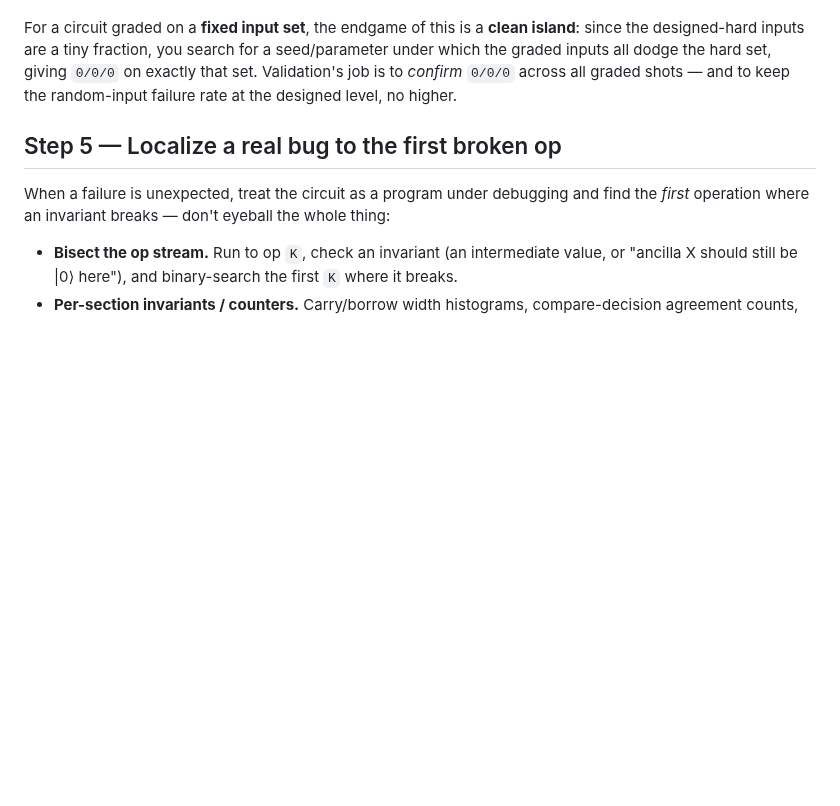
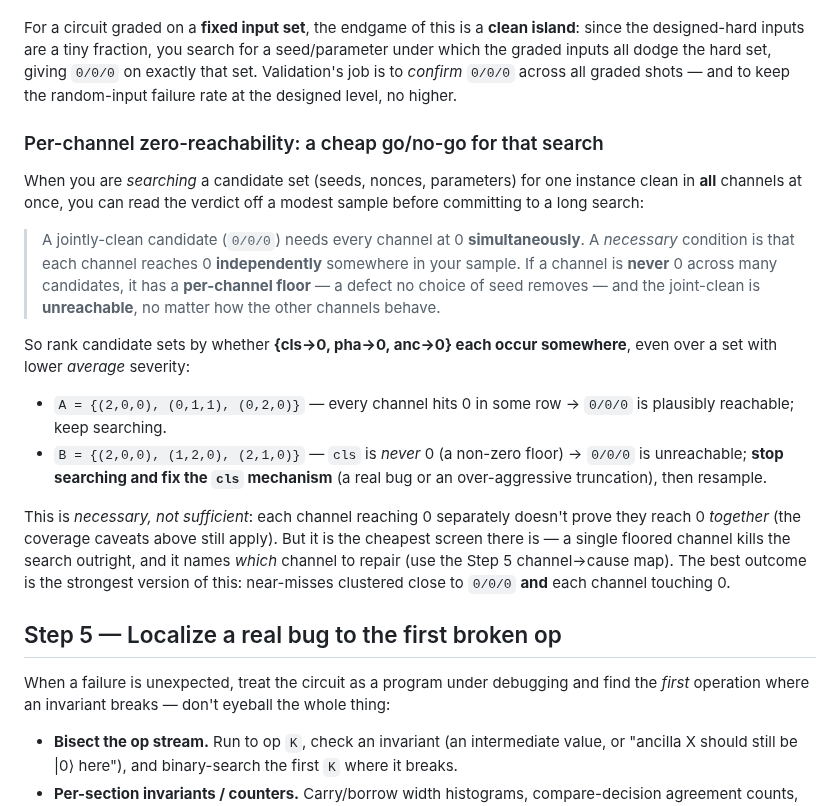
Before and after one commit to jieyilong/ecdsafail_skills, a Markdown page: reversible-circuit-validation/SKILL.md, the part around the change. Rendered like a GitHub page; blank space fills up the shorter version.

Commit message:
reversible-circuit-validation: add per-channel zero-reachability (generic)
The cls/pha/anc skill is the generic home for the search criterion (5.1/5.2): when
searching a candidate set for one clean in ALL channels at once, a NECESSARY condition is
that each channel independently reaches 0 somewhere in the sample. A channel never 0 has a
per-channel floor -> joint 0/0/0 is unreachable, no choice of seed fixes it -> stop and
repair that channel (channel->cause map). Necessary, not sufficient. Prefer near-misses
close to 0/0/0 AND each channel touching 0. Example: A={(2,0,0),(0,1,1),(0,2,0)} beats
B={(2,0,0),(1,2,0),(2,1,0)} (B's cls is floored). Already in ecdsafail-island-hunting's
loop (5.2); this is the domain-agnostic statement.

Co-Authored-By: Claude Opus 4.8 <noreply@anthropic.com>

```diff
--- a/reversible-circuit-validation/SKILL.md
+++ b/reversible-circuit-validation/SKILL.md
@@ -104,6 +104,33 @@ graded inputs all dodge the hard set, giving `0/0/0` on exactly that set. Valida
 *confirm* `0/0/0` across all graded shots — and to keep the random-input failure rate at the
 designed level, no higher.
 
+### Per-channel zero-reachability: a cheap go/no-go for that search
+
+When you are *searching* a candidate set (seeds, nonces, parameters) for one instance clean in
+**all** channels at once, you can read the verdict off a modest sample before committing to a
+long search:
+
+> A jointly-clean candidate (`0/0/0`) needs every channel at 0 **simultaneously**. A *necessary*
+> condition is that each channel reaches 0 **independently** somewhere in your sample. If a
+> channel is **never** 0 across many candidates, it has a **per-channel floor** — a defect no
+> choice of seed removes — and the joint-clean is **unreachable**, no matter how the other
+> channels behave.
+
+So rank candidate sets by whether **{cls→0, pha→0, anc→0} each occur somewhere**, even over a set
+with lower *average* severity:
+
+- `A = {(2,0,0), (0,1,1), (0,2,0)}` — every channel hits 0 in some row → `0/0/0` is plausibly
+  reachable; keep searching.
+- `B = {(2,0,0), (1,2,0), (2,1,0)}` — `cls` is *never* 0 (a non-zero floor) → `0/0/0` is
+  unreachable; **stop searching and fix the `cls` mechanism** (a real bug or an over-aggressive
+  truncation), then resample.
+
+This is *necessary, not sufficient*: each channel reaching 0 separately doesn't prove they reach
+0 *together* (the coverage caveats above still apply). But it is the cheapest screen there is — a
+single floored channel kills the search outright, and it names *which* channel to repair (use the
+Step 5 channel→cause map). The best outcome is the strongest version of this: near-misses
+clustered close to `0/0/0` **and** each channel touching 0.
+
 ## Step 5 — Localize a real bug to the first broken op
 
 When a failure is unexpected, treat the circuit as a program under debugging and find the
```
